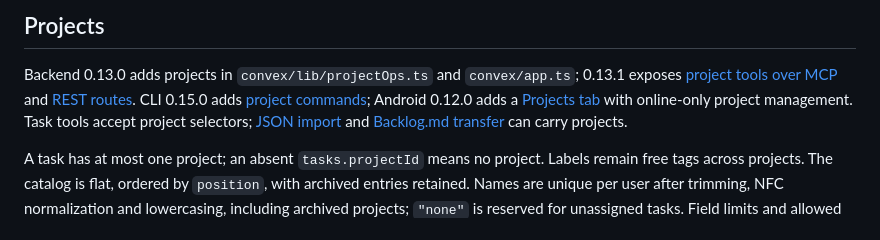
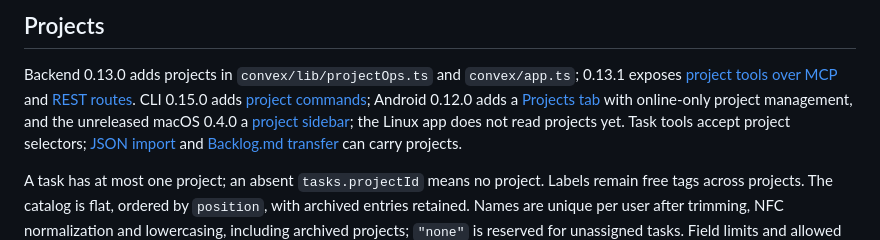
Before and after one commit to maiarowsky/dayhand, a Markdown page: docs/architecture.md, the part around the change. Rendered like a GitHub page.

Commit message:
no-mistakes(document): docs: add macOS project sidebar to architecture availability

```diff
--- a/docs/architecture.md
+++ b/docs/architecture.md
@@ -119,7 +119,9 @@ dayhand CLI ─(API key)─> /calendar/feed* (calendar.ts) ──┘
 Backend 0.13.0 adds projects in `convex/lib/projectOps.ts` and `convex/app.ts`; 0.13.1 exposes
 [project tools over MCP](mcp.md#projects) and [REST routes](api.md#projects). CLI 0.15.0 adds
 [project commands](cli.md#dayhand-project); Android 0.12.0 adds a
-[Projects tab](../android/README.md#screens) with online-only project management.
+[Projects tab](../android/README.md#screens) with online-only project management, and the
+unreleased macOS 0.4.0 a [project sidebar](../macos/README.md#projects); the Linux app does not read
+projects yet.
 Task tools accept project selectors; [JSON import](api.md#import) and
 [Backlog.md transfer](backlog-md.md#using-it) can carry projects.
 
```
